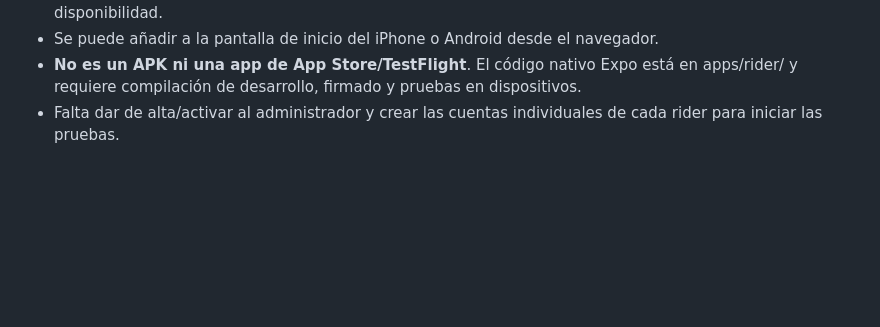
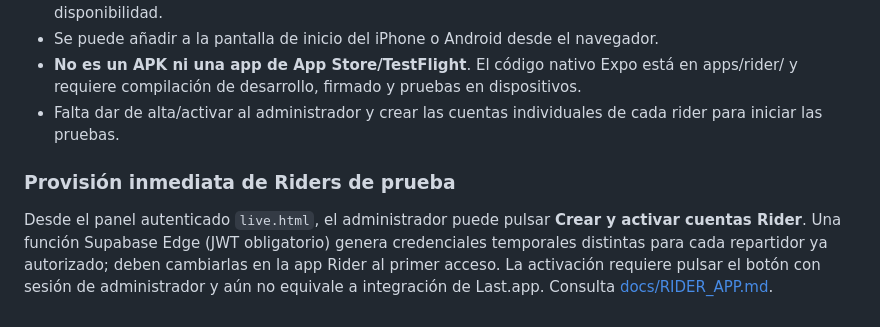
Before and after one commit to shaniwaris80-crypto/ESTAMBUL-DELIVERY, a Markdown page: README.md, the part around the change. GitHub-like rendering; blank space fills up the shorter version.

Commit message:
docs: describe one-click Rider test accounts and temporary passwords

```diff
--- a/README.md
+++ b/README.md
@@ -85,3 +85,7 @@ Además de la demo pública, hemos incorporado una **segunda aplicación web con
 - Se puede añadir a la pantalla de inicio del iPhone o Android desde el navegador.
 - **No es un APK ni una app de App Store/TestFlight**. El código nativo Expo está en apps/rider/ y requiere compilación de desarrollo, firmado y pruebas en dispositivos.
 - Falta dar de alta/activar al administrador y crear las cuentas individuales de cada rider para iniciar las pruebas.
+
+
+### Provisión inmediata de Riders de prueba
+Desde el panel autenticado `live.html`, el administrador puede pulsar **Crear y activar cuentas Rider**. Una función Supabase Edge (JWT obligatorio) genera credenciales temporales distintas para cada repartidor ya autorizado; deben cambiarlas en la app Rider al primer acceso. La activación requiere pulsar el botón con sesión de administrador y aún no equivale a integración de Last.app. Consulta [docs/RIDER_APP.md](docs/RIDER_APP.md).
```
